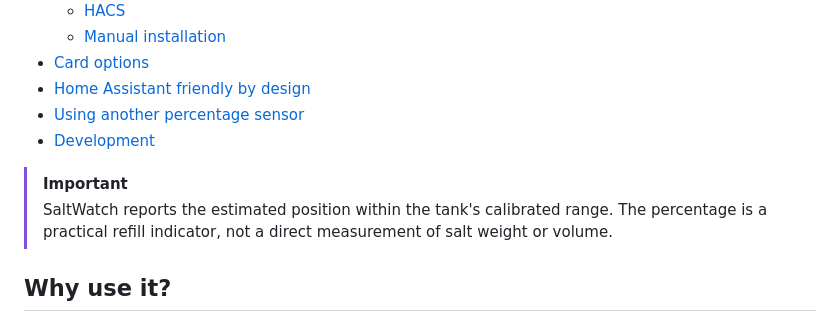
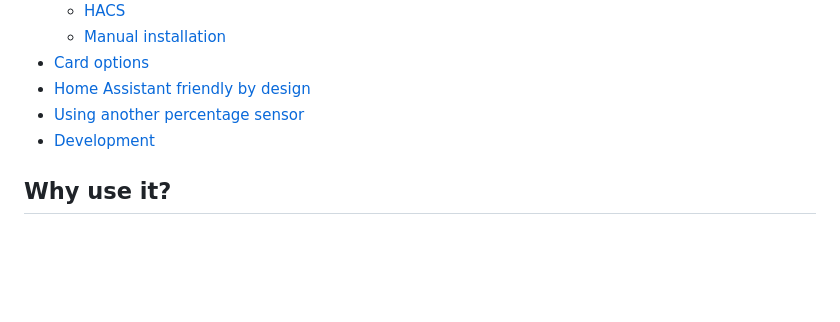
Before and after one commit to thomasgregg/saltwatch-card, a Markdown page: README.md, the part around the change. GitHub-like rendering; blank space fills up the shorter version.

Commit message:
docs: remove salt percentage callout

```diff
--- a/README.md
+++ b/README.md
@@ -31,11 +31,6 @@ percentage from 0 to 100.
 - [Home Assistant friendly by design](#home-assistant-friendly-by-design)
 - [Using another percentage sensor](#using-another-percentage-sensor)
 - [Development](#development)
-
-> [!IMPORTANT]
-> SaltWatch reports the estimated position within the tank's calibrated range.
-> The percentage is a practical refill indicator, not a direct measurement of
-> salt weight or volume.
 
 ## Why use it?
 
```
